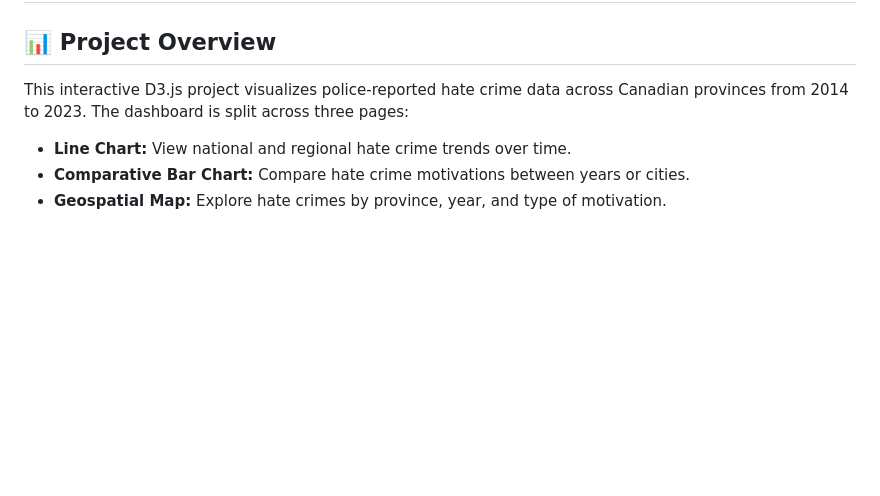
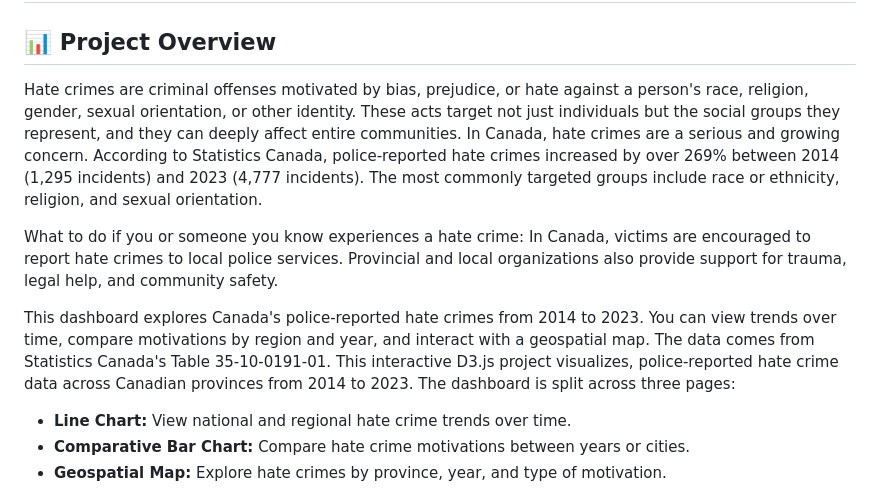
Before and after one commit to ayseguldahi/canada-hate-crime-dashboard, a Markdown page: README.md, the part around the change. Rendered like a GitHub page; blank space fills up the shorter version.

```diff
--- a/README.md
+++ b/README.md
@@ -4,7 +4,11 @@
 
 ## 📊 Project Overview
 
-This interactive D3.js project visualizes police-reported hate crime data across Canadian provinces from 2014 to 2023. The dashboard is split across three pages:
+Hate crimes are criminal offenses motivated by bias, prejudice, or hate against a person's race, religion, gender, sexual orientation, or other identity. These acts target not just individuals but the social groups they represent, and they can deeply affect entire communities. In Canada, hate crimes are a serious and growing concern. According to Statistics Canada, police-reported hate crimes increased by over 269% between 2014 (1,295 incidents) and 2023 (4,777 incidents). The most commonly targeted groups include race or ethnicity, religion, and sexual orientation.
+
+What to do if you or someone you know experiences a hate crime: In Canada, victims are encouraged to report hate crimes to local police services. Provincial and local organizations also provide support for trauma, legal help, and community safety.
+
+This dashboard explores Canada's police-reported hate crimes from 2014 to 2023. You can view trends over time, compare motivations by region and year, and interact with a geospatial map. The data comes from Statistics Canada's Table 35-10-0191-01. This interactive D3.js project visualizes, police-reported hate crime data across Canadian provinces from 2014 to 2023. The dashboard is split across three pages:
 
 - **Line Chart:** View national and regional hate crime trends over time.
 - **Comparative Bar Chart:** Compare hate crime motivations between years or cities.
```
